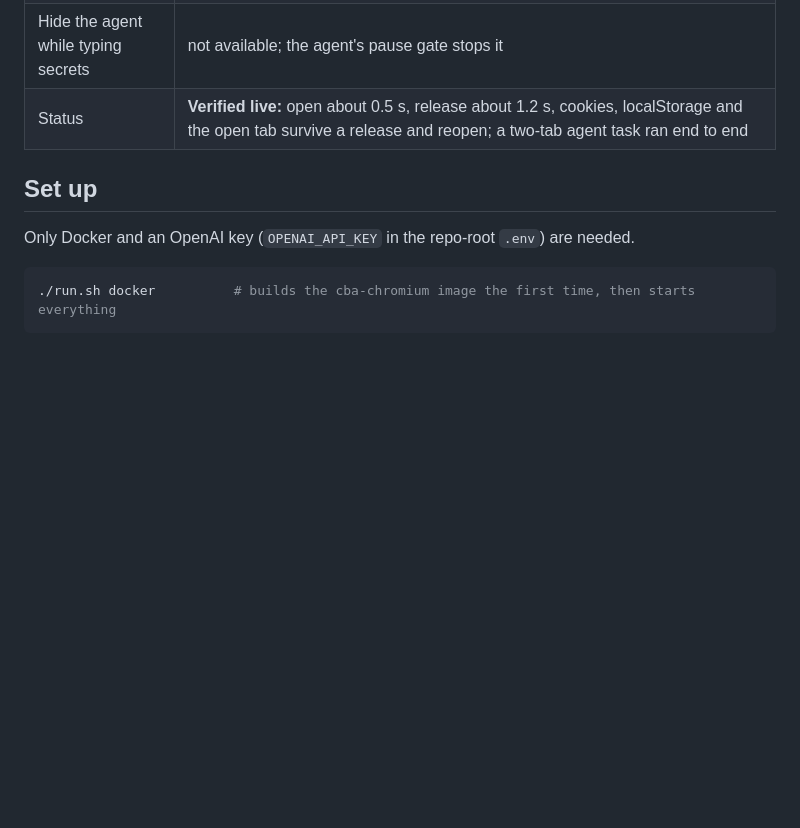
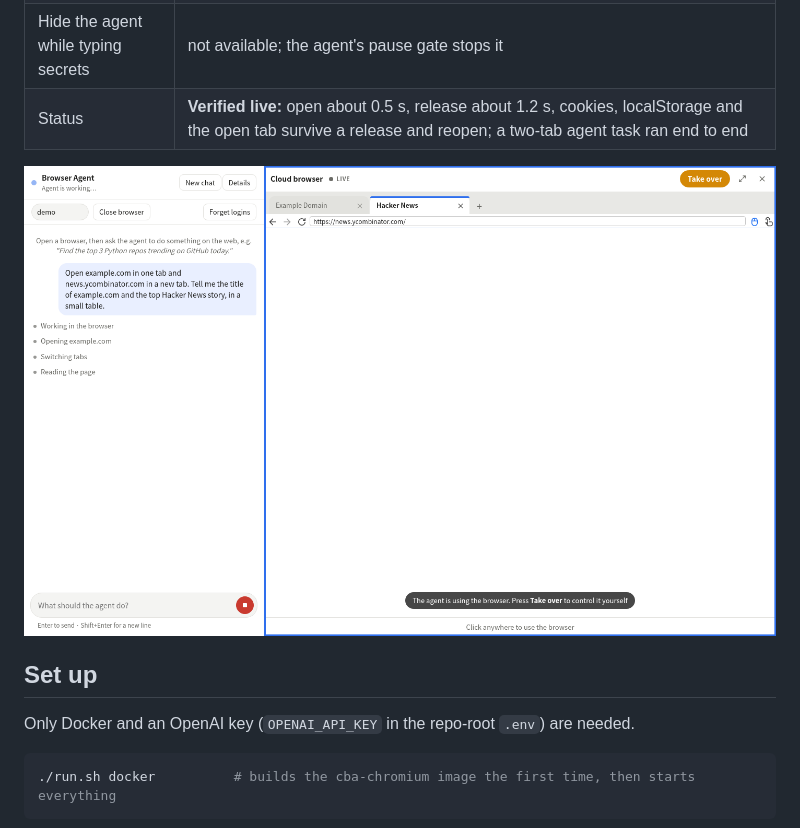
Before and after one commit to prince-kamboz/cloud-browser-agent, a Markdown page: docs/providers/docker.md, the part around the change. Rendered like a GitHub page; pictures changed too: docs/images/02-agent-working.png (added); blank space fills up the shorter version.

```diff
--- a/docs/providers/docker.md
+++ b/docs/providers/docker.md
@@ -11,6 +11,8 @@ Good for development, demos and anywhere browsing must stay on your own hardware
 | Tabs | Chromium's own `/json/list`, `/json/new`, `/json/close`; the UI draws the tab strip |
 | Hide the agent while typing secrets | not available; the agent's pause gate stops it |
 | Status | **Verified live:** open about 0.5 s, release about 1.2 s, cookies, localStorage and the open tab survive a release and reopen; a two-tab agent task ran end to end |
+
+![A two-tab task running on the Docker provider](../images/02-agent-working.png)
 
 ## Set up
 
```
Also changed, not shown: README.md (+20 -0 lines), docs/images/01-start.png (added), docs/images/03-take-over.png (added), docs/images/04-panel-done.png (added), docs/images/05-card-answer.png (added).
